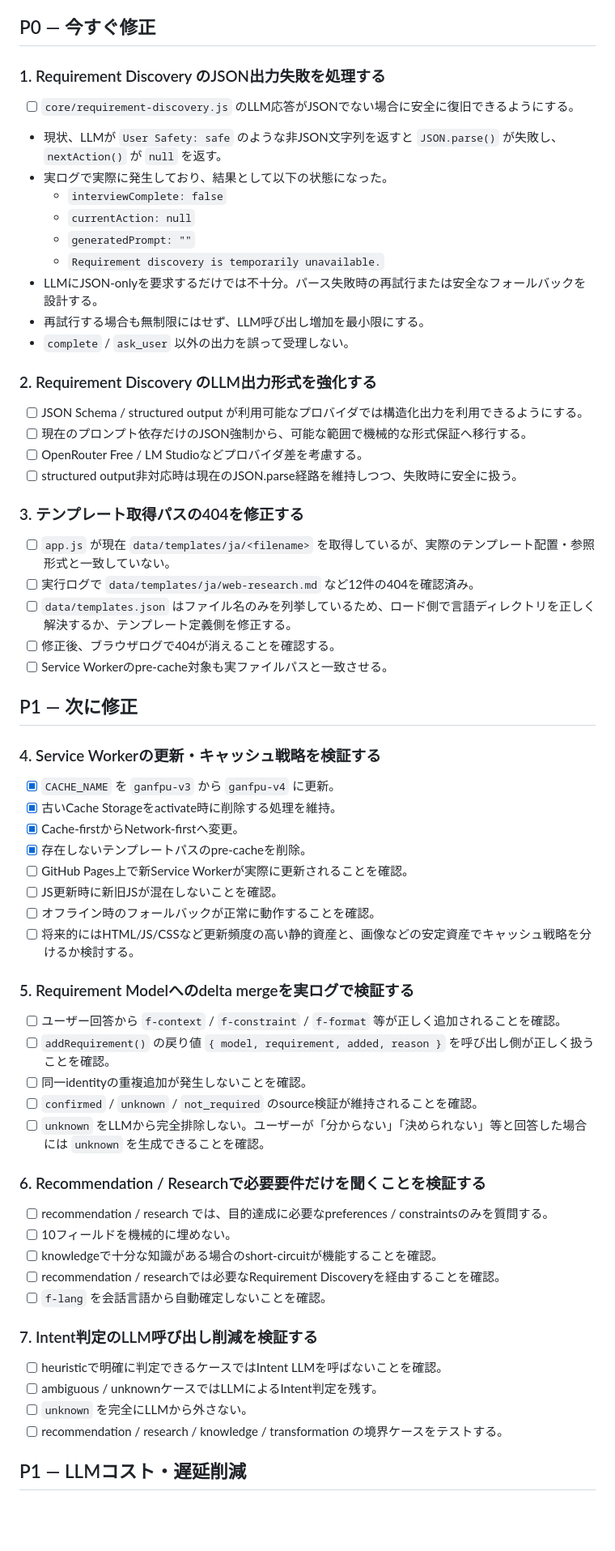
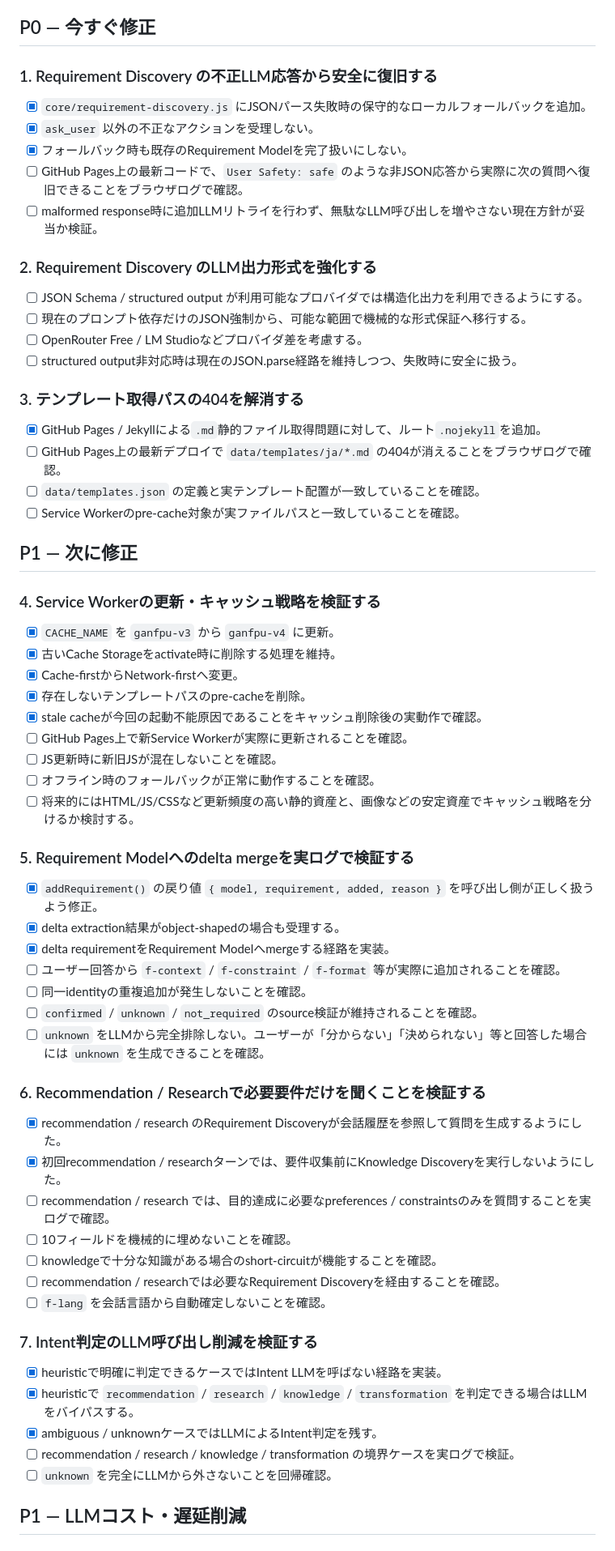
Before and after one commit to f4sT357/Gen_Ai_Normalizer_For_Power_Users, a Markdown page: 要改善リスト.md, the part around one of its changes. Shown at 81% size. Drawn GitHub-style; blank space fills up the shorter version.

```diff
--- a/要改善リスト.md
+++ b/要改善リスト.md
@@ -8,18 +8,13 @@
 
 ## P0 — 今すぐ修正
 
-### 1. Requirement Discovery のJSON出力失敗を処理する
+### 1. Requirement Discovery の不正LLM応答から安全に復旧する
 
-- [ ] `core/requirement-discovery.js` のLLM応答がJSONでない場合に安全に復旧できるようにする。
-- 現状、LLMが `User Safety: safe` のような非JSON文字列を返すと `JSON.parse()` が失敗し、`nextAction()` が `null` を返す。
-- 実ログで実際に発生しており、結果として以下の状態になった。
-  - `interviewComplete: false`
-  - `currentAction: null`
-  - `generatedPrompt: ""`
-  - `Requirement discovery is temporarily unavailable.`
-- LLMにJSON-onlyを要求するだけでは不十分。パース失敗時の再試行または安全なフォールバックを設計する。
-- 再試行する場合も無制限にはせず、LLM呼び出し増加を最小限にする。
-- `complete` / `ask_user` 以外の出力を誤って受理しない。
+- [x] `core/requirement-discovery.js` にJSONパース失敗時の保守的なローカルフォールバックを追加。
+- [x] `ask_user` 以外の不正なアクションを受理しない。
+- [x] フォールバック時も既存のRequirement Modelを完了扱いにしない。
+- [ ] GitHub Pages上の最新コードで、`User Safety: safe` のような非JSON応答から実際に次の質問へ復旧できることをブラウザログで確認。
+- [ ] malformed response時に追加LLMリトライを行わず、無駄なLLM呼び出しを増やさない現在方針が妥当か検証。
 
 ### 2. Requirement Discovery のLLM出力形式を強化する
 
@@ -28,13 +23,12 @@
 - [ ] OpenRouter Free / LM Studioなどプロバイダ差を考慮する。
 - [ ] structured output非対応時は現在のJSON.parse経路を維持しつつ、失敗時に安全に扱う。
 
-### 3. テンプレート取得パスの404を修正する
+### 3. テンプレート取得パスの404を解消する
 
-- [ ] `app.js` が現在 `data/templates/ja/<filename>` を取得しているが、実際のテンプレート配置・参照形式と一致していない。
-- [ ] 実行ログで `data/templates/ja/web-research.md` など12件の404を確認済み。
-- [ ] `data/templates.json` はファイル名のみを列挙しているため、ロード側で言語ディレクトリを正しく解決するか、テンプレート定義側を修正する。
-- [ ] 修正後、ブラウザログで404が消えることを確認する。
-- [ ] Service Workerのpre-cache対象も実ファイルパスと一致させる。
+- [x] GitHub Pages / Jekyllによる`.md`静的ファイル取得問題に対して、ルート`.nojekyll`を追加。
+- [ ] GitHub Pages上の最新デプロイで `data/templates/ja/*.md` の404が消えることをブラウザログで確認。
+- [ ] `data/templates.json` の定義と実テンプレート配置が一致していることを確認。
+- [ ] Service Workerのpre-cache対象が実ファイルパスと一致していることを確認。
 
 ## P1 — 次に修正
 
@@ -44,6 +38,7 @@
 - [x] 古いCache Storageをactivate時に削除する処理を維持。
 - [x] Cache-firstからNetwork-firstへ変更。
 - [x] 存在しないテンプレートパスのpre-cacheを削除。
+- [x] stale cacheが今回の起動不能原因であることをキャッシュ削除後の実動作で確認。
 - [ ] GitHub Pages上で新Service Workerが実際に更新されることを確認。
 - [ ] JS更新時に新旧JSが混在しないことを確認。
 - [ ] オフライン時のフォールバックが正常に動作することを確認。
@@ -51,26 +46,31 @@
 
 ### 5. Requirement Modelへのdelta mergeを実ログで検証する
 
-- [ ] ユーザー回答から `f-context` / `f-constraint` / `f-format` 等が正しく追加されることを確認。
-- [ ] `addRequirement()` の戻り値 `{ model, requirement, added, reason }` を呼び出し側が正しく扱うことを確認。
+- [x] `addRequirement()` の戻り値 `{ model, requirement, added, reason }` を呼び出し側が正しく扱うよう修正。
+- [x] delta extraction結果がobject-shapedの場合も受理する。
+- [x] delta requirementをRequirement Modelへmergeする経路を実装。
+- [ ] ユーザー回答から `f-context` / `f-constraint` / `f-format` 等が実際に追加されることを確認。
 - [ ] 同一identityの重複追加が発生しないことを確認。
 - [ ] `confirmed` / `unknown` / `not_required` のsource検証が維持されることを確認。
 - [ ] `unknown` をLLMから完全排除しない。ユーザーが「分からない」「決められない」等と回答した場合には `unknown` を生成できることを確認。
 
 ### 6. Recommendation / Researchで必要要件だけを聞くことを検証する
 
-- [ ] recommendation / research では、目的達成に必要なpreferences / constraintsのみを質問する。
-- [ ] 10フィールドを機械的に埋めない。
+- [x] recommendation / research のRequirement Discoveryが会話履歴を参照して質問を生成するようにした。
+- [x] 初回recommendation / researchターンでは、要件収集前にKnowledge Discoveryを実行しないようにした。
+- [ ] recommendation / research では、目的達成に必要なpreferences / constraintsのみを質問することを実ログで確認。
+- [ ] 10フィールドを機械的に埋めないことを確認。
 - [ ] knowledgeで十分な知識がある場合のshort-circuitが機能することを確認。
 - [ ] recommendation / researchでは必要なRequirement Discoveryを経由することを確認。
 - [ ] `f-lang` を会話言語から自動確定しないことを確認。
 
 ### 7. Intent判定のLLM呼び出し削減を検証する
 
-- [ ] heuristicで明確に判定できるケースではIntent LLMを呼ばないことを確認。
-- [ ] ambiguous / unknownケースではLLMによるIntent判定を残す。
-- [ ] `unknown` を完全にLLMから外さない。
-- [ ] recommendation / research / knowledge / transformation の境界ケースをテストする。
+- [x] heuristicで明確に判定できるケースではIntent LLMを呼ばない経路を実装。
+- [x] heuristicで `recommendation` / `research` / `knowledge` / `transformation` を判定できる場合はLLMをバイパスする。
+- [x] ambiguous / unknownケースではLLMによるIntent判定を残す。
+- [ ] recommendation / research / knowledge / transformation の境界ケースを実ログで検証。
+- [ ] `unknown` を完全にLLMから外さないことを回帰確認。
 
 ## P1 — LLMコスト・遅延削減
 
```
Also changed, not shown: other parts of 要改善リスト.md (+45 -18 lines).
